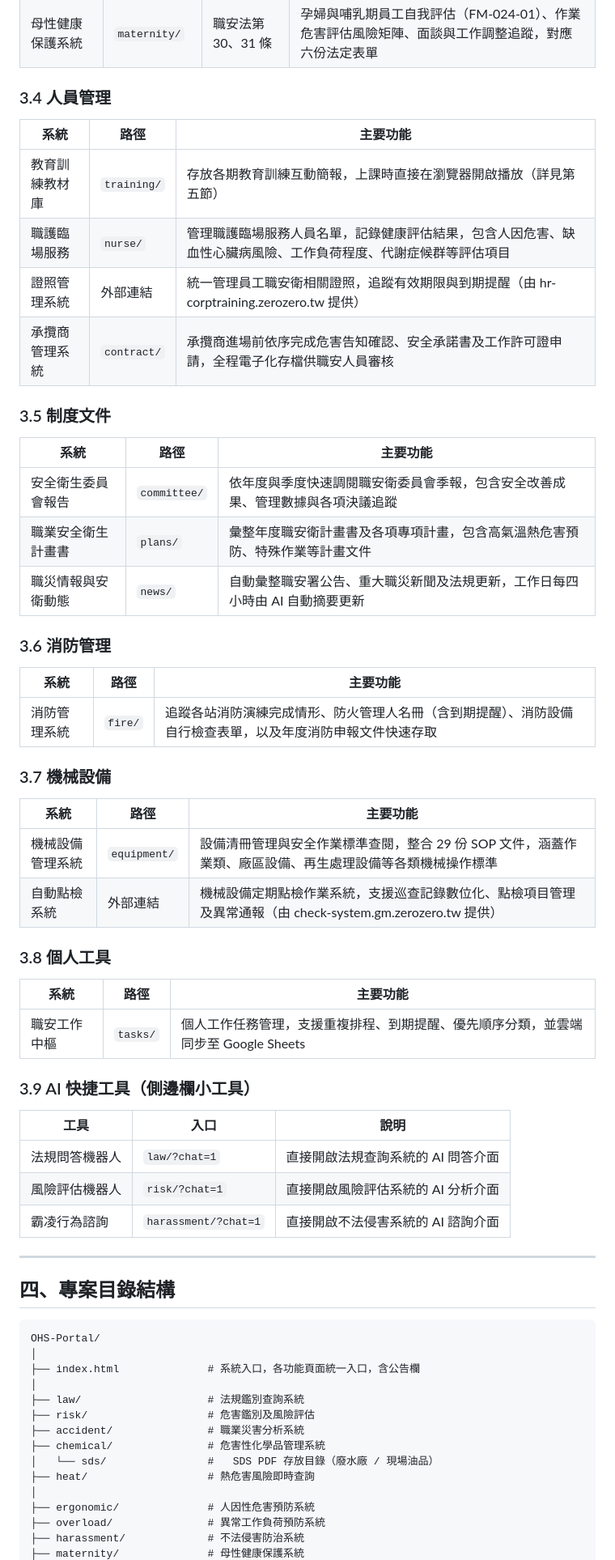
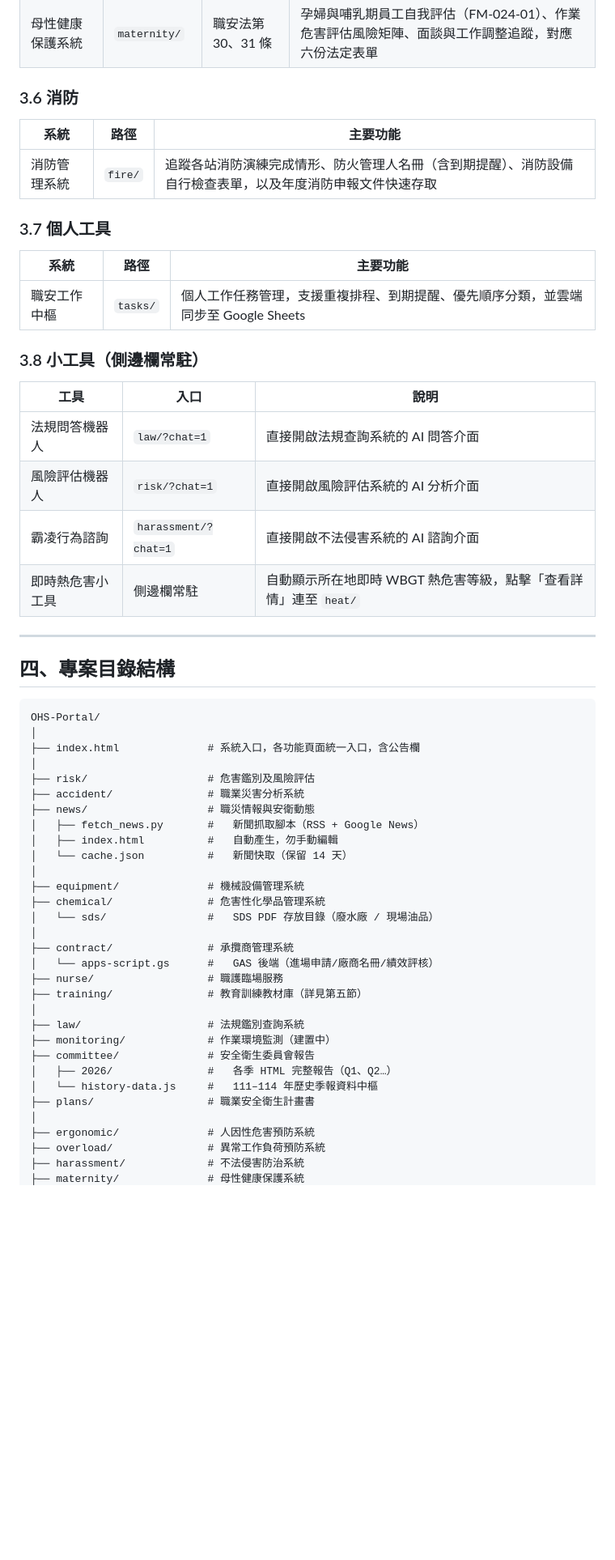
Before and after one commit to DF-EHS/OHS-Portal, a Markdown page: 導覽文件.md, the part around one of its changes. Shown at 81% size. Rendered like a GitHub page; blank space fills up the shorter version.

Commit message:
docs: update 導覽文件 to v2.1 — reflect nav reorganization, QR code feature, and monitoring placeholder

```diff
--- a/導覽文件.md
+++ b/導覽文件.md
@@ -79,49 +100,26 @@ graph TD
 | 不法侵害防治系統 | `harassment/` | 職安法第 6 條第 2 項 | 匿名或具名通報職場不法侵害事件，含 AI 輔助分析、案件進度查詢及 HR 後台管理 |
 | 母性健康保護系統 | `maternity/` | 職安法第 30、31 條 | 孕婦與哺乳期員工自我評估（FM-024-01）、作業危害評估風險矩陣、面談與工作調整追蹤，對應六份法定表單 |
 
-### 3.4 人員管理
-
-| 系統 | 路徑 | 主要功能 |
-|------|------|---------|
-| 教育訓練教材庫 | `training/` | 存放各期教育訓練互動簡報，上課時直接在瀏覽器開啟播放（詳見第五節） |
-| 職護臨場服務 | `nurse/` | 管理職護臨場服務人員名單，記錄健康評估結果，包含人因危害、缺血性心臟病風險、工作負荷程度、代謝症候群等評估項目 |
-| 證照管理系統 | 外部連結 | 統一管理員工職安衛相關證照，追蹤有效期限與到期提醒（由 hr-corptraining.zerozero.tw 提供） |
-| 承攬商管理系統 | `contract/` | 承攬商進場前依序完成危害告知確認、安全承諾書及工作許可證申請，全程電子化存檔供職安人員審核 |
-
-### 3.5 制度文件
-
-| 系統 | 路徑 | 主要功能 |
-|------|------|---------|
-| 安全衛生委員會報告 | `committee/` | 依年度與季度快速調閱職安衛委員會季報，包含安全改善成果、管理數據與各項決議追蹤 |
-| 職業安全衛生計畫書 | `plans/` | 彙整年度職安衛計畫書及各項專項計畫，包含高氣溫熱危害預防、特殊作業等計畫文件 |
-| 職災情報與安衛動態 | `news/` | 自動彙整職安署公告、重大職災新聞及法規更新，工作日每四小時由 AI 自動摘要更新 |
-
-### 3.6 消防管理
+### 3.6 消防
 
 | 系統 | 路徑 | 主要功能 |
 |------|------|---------|
 | 消防管理系統 | `fire/` | 追蹤各站消防演練完成情形、防火管理人名冊（含到期提醒）、消防設備自行檢查表單，以及年度消防申報文件快速存取 |
 
-### 3.7 機械設備
-
-| 系統 | 路徑 | 主要功能 |
-|------|------|---------|
-| 機械設備管理系統 | `equipment/` | 設備清冊管理與安全作業標準查閱，整合 29 份 SOP 文件，涵蓋作業類、廠區設備、再生處理設備等各類機械操作標準 |
-| 自動點檢系統 | 外部連結 | 機械設備定期點檢作業系統，支援巡查記錄數位化、點檢項目管理及異常通報（由 check-system.gm.zerozero.tw 提供） |
-
-### 3.8 個人工具
+### 3.7 個人工具
 
 | 系統 | 路徑 | 主要功能 |
 |------|------|---------|
 | 職安工作中樞 | `tasks/` | 個人工作任務管理，支援重複排程、到期提醒、優先順序分類，並雲端同步至 Google Sheets |
 
-### 3.9 AI 快捷工具（側邊欄小工具）
+### 3.8 小工具（側邊欄常駐）
 
 | 工具 | 入口 | 說明 |
 |------|------|------|
 | 法規問答機器人 | `law/?chat=1` | 直接開啟法規查詢系統的 AI 問答介面 |
 | 風險評估機器人 | `risk/?chat=1` | 直接開啟風險評估系統的 AI 分析介面 |
 | 霸凌行為諮詢 | `harassment/?chat=1` | 直接開啟不法侵害系統的 AI 諮詢介面 |
+| 即時熱危害小工具 | 側邊欄常駐 | 自動顯示所在地即時 WBGT 熱危害等級，點擊「查看詳情」連至 `heat/` |
 
 ---
 
@@ -132,12 +130,28 @@ OHS-Portal/
 │
 ├── index.html              # 系統入口，各功能頁面統一入口，含公告欄
 │
-├── law/                    # 法規鑑別查詢系統
 ├── risk/                   # 危害鑑別及風險評估
 ├── accident/               # 職業災害分析系統
+├── news/                   # 職災情報與安衛動態
+│   ├── fetch_news.py       #   新聞抓取腳本（RSS + Google News）
+│   ├── index.html          #   自動產生，勿手動編輯
+│   └── cache.json          #   新聞快取（保留 14 天）
+│
+├── equipment/              # 機械設備管理系統
 ├── chemical/               # 危害性化學品管理系統
 │   └── sds/                #   SDS PDF 存放目錄（廢水廠 / 現場油品）
-├── heat/                   # 熱危害風險即時查詢
+│
+├── contract/               # 承攬商管理系統
+│   └── apps-script.gs      #   GAS 後端（進場申請/廠商名冊/績效評核）
+├── nurse/                  # 職護臨場服務
+├── training/               # 教育訓練教材庫（詳見第五節）
+│
+├── law/                    # 法規鑑別查詢系統
+├── monitoring/             # 作業環境監測（建置中）
+├── committee/              # 安全衛生委員會報告
+│   ├── 2026/               #   各季 HTML 完整報告（Q1、Q2…）
+│   └── history-data.js     #   111–114 年歷史季報資料中樞
+├── plans/                  # 職業安全衛生計畫書
 │
 ├── ergonomic/              # 人因性危害預防系統
 ├── overload/               # 異常工作負荷預防系統
```
Also changed, not shown: other parts of 導覽文件.md (+46 -36 lines).
